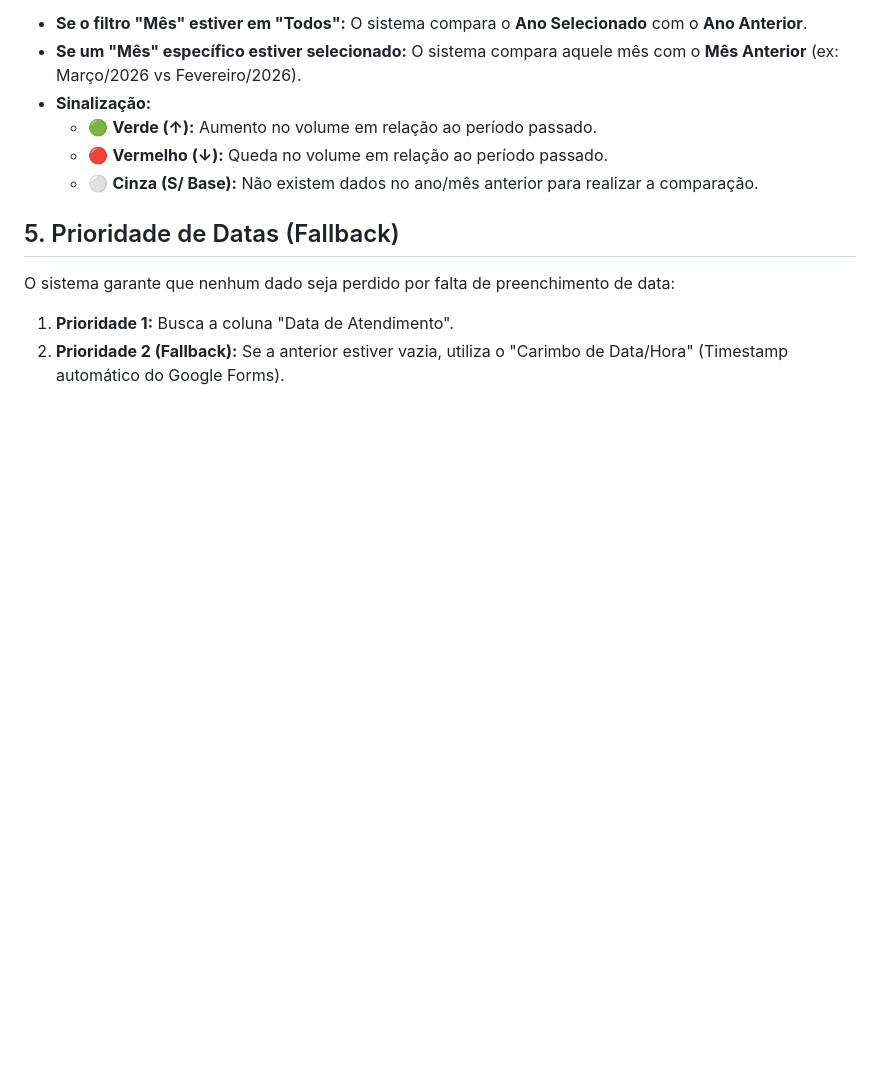
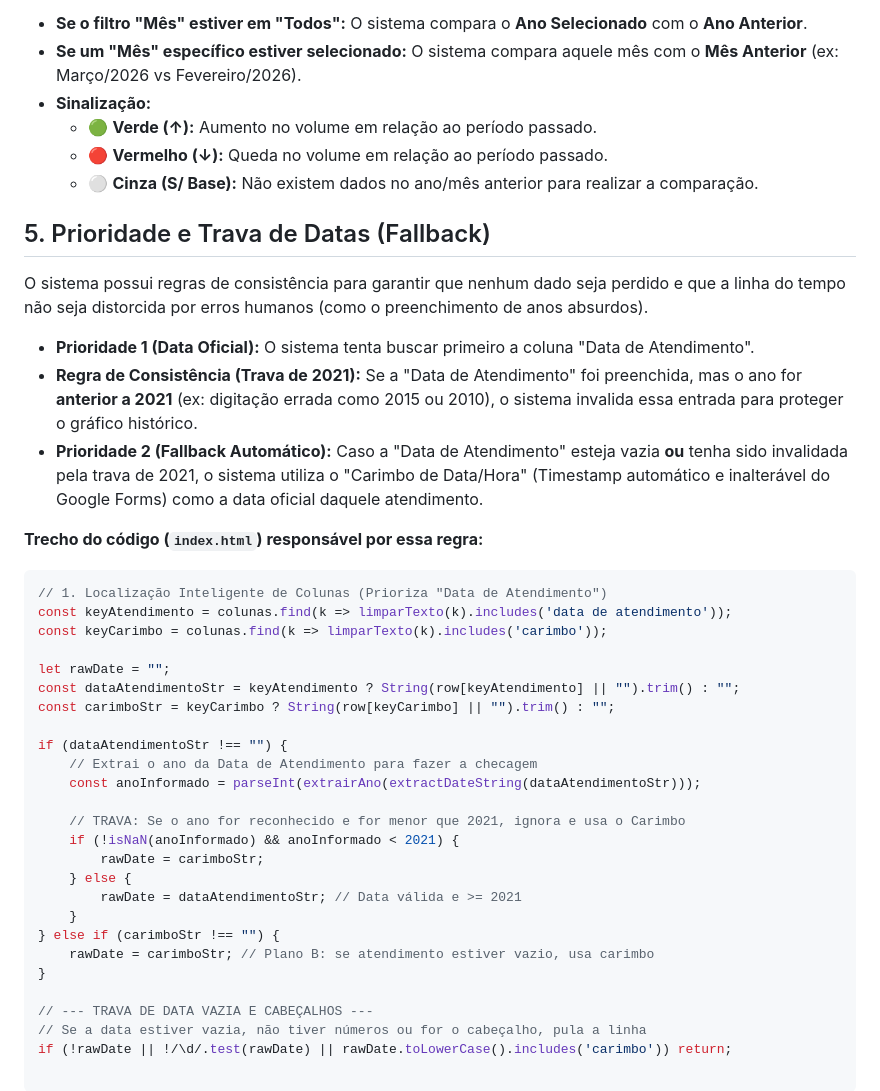
Before and after one commit to elrunix12/si-naf, a Markdown page: dashboard/wiki/regras-de-negocio.md, the part around the change. Rendered like a GitHub page; blank space fills up the shorter version.

````diff
--- a/dashboard/wiki/regras-de-negocio.md
+++ b/dashboard/wiki/regras-de-negocio.md
@@ -49,7 +49,37 @@ Os indicadores no topo da aba "Geral" comparam o desempenho atual com o período
     * ⚪ **Cinza (S/ Base):** Não existem dados no ano/mês anterior para realizar a comparação.
 
 
-## 5. Prioridade de Datas (Fallback)
-O sistema garante que nenhum dado seja perdido por falta de preenchimento de data:
-1.  **Prioridade 1:** Busca a coluna "Data de Atendimento".
-2.  **Prioridade 2 (Fallback):** Se a anterior estiver vazia, utiliza o "Carimbo de Data/Hora" (Timestamp automático do Google Forms).
+## 5. Prioridade e Trava de Datas (Fallback)
+O sistema possui regras de consistência para garantir que nenhum dado seja perdido e que a linha do tempo não seja distorcida por erros humanos (como o preenchimento de anos absurdos).
+
+* **Prioridade 1 (Data Oficial):** O sistema tenta buscar primeiro a coluna "Data de Atendimento".
+* **Regra de Consistência (Trava de 2021):** Se a "Data de Atendimento" foi preenchida, mas o ano for **anterior a 2021** (ex: digitação errada como 2015 ou 2010), o sistema invalida essa entrada para proteger o gráfico histórico.
+* **Prioridade 2 (Fallback Automático):** Caso a "Data de Atendimento" esteja vazia **ou** tenha sido invalidada pela trava de 2021, o sistema utiliza o "Carimbo de Data/Hora" (Timestamp automático e inalterável do Google Forms) como a data oficial daquele atendimento.
+
+**Trecho do código (`index.html`) responsável por essa regra:**
+```javascript
+// 1. Localização Inteligente de Colunas (Prioriza "Data de Atendimento")
+const keyAtendimento = colunas.find(k => limparTexto(k).includes('data de atendimento'));
+const keyCarimbo = colunas.find(k => limparTexto(k).includes('carimbo'));
+
+let rawDate = "";
+const dataAtendimentoStr = keyAtendimento ? String(row[keyAtendimento] || "").trim() : "";
+const carimboStr = keyCarimbo ? String(row[keyCarimbo] || "").trim() : "";
+
+if (dataAtendimentoStr !== "") {
+    // Extrai o ano da Data de Atendimento para fazer a checagem
+    const anoInformado = parseInt(extrairAno(extractDateString(dataAtendimentoStr)));
+
+    // TRAVA: Se o ano for reconhecido e for menor que 2021, ignora e usa o Carimbo
+    if (!isNaN(anoInformado) && anoInformado < 2021) {
+        rawDate = carimboStr;
+    } else {
+        rawDate = dataAtendimentoStr; // Data válida e >= 2021
+    }
+} else if (carimboStr !== "") {
+    rawDate = carimboStr; // Plano B: se atendimento estiver vazio, usa carimbo
+}
+
+// --- TRAVA DE DATA VAZIA E CABEÇALHOS ---
+// Se a data estiver vazia, não tiver números ou for o cabeçalho, pula a linha
+if (!rawDate || !/\d/.test(rawDate) || rawDate.toLowerCase().includes('carimbo')) return;
````
Also changed, not shown: dashboard/README.md (+1 -0 lines).
